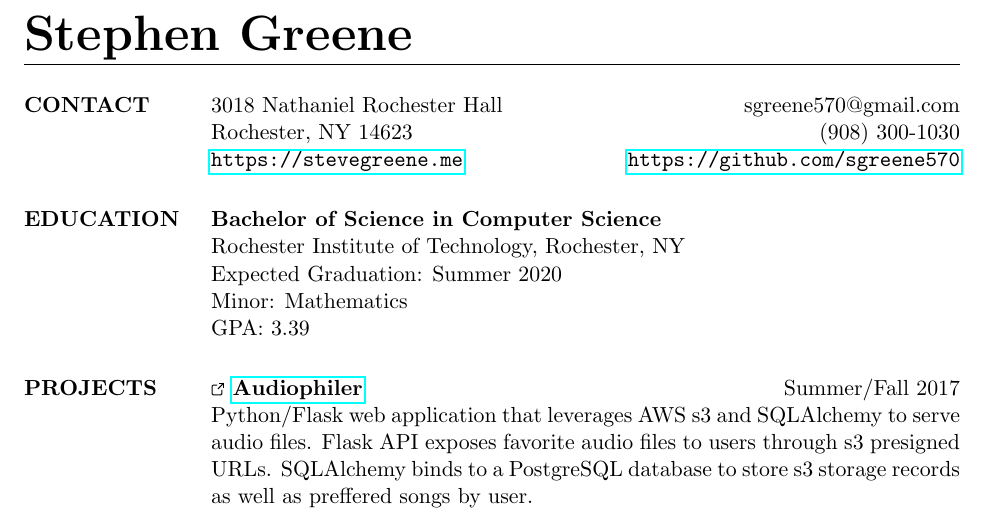
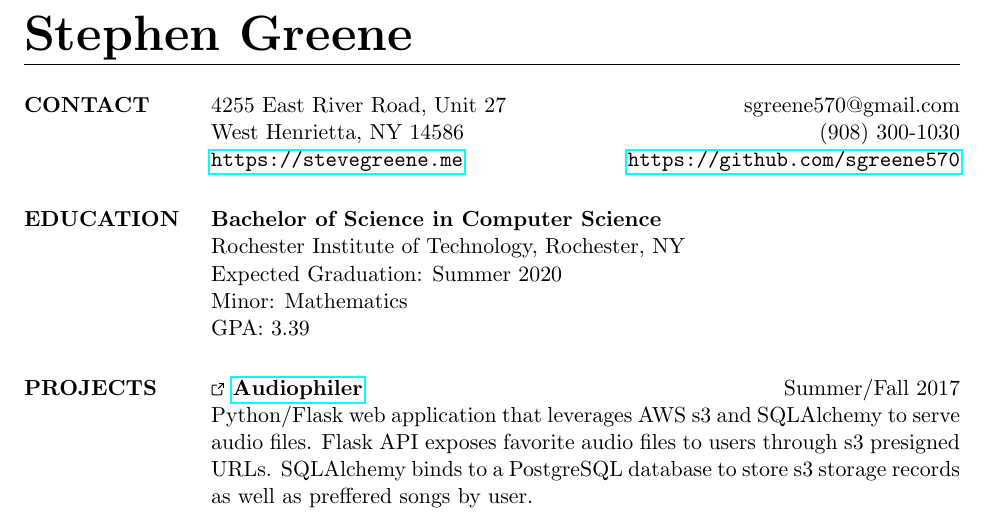
Before and after one commit to sgreene570/resume, a LaTeX CV (resume.tex): part of the page, cut so that both start at the same text. Compiled offline with pdfLaTeX.

Commit message:
Update contact info

```diff
--- a/resume.tex
+++ b/resume.tex
@@ -32,8 +32,8 @@
 \begin{resume}
 
 \section {CONTACT}
-3018 Nathaniel Rochester Hall \hfill sgreene570@gmail.com \\
-Rochester, NY 14623 \hfill (908) 300-1030 \\
+4255 East River Road, Unit 27 \hfill sgreene570@gmail.com \\
+West Henrietta, NY 14586 \hfill (908) 300-1030 \\
 \url{https://stevegreene.me} \hfill \url{https://github.com/sgreene570}
 
 \section{EDUCATION}
```
